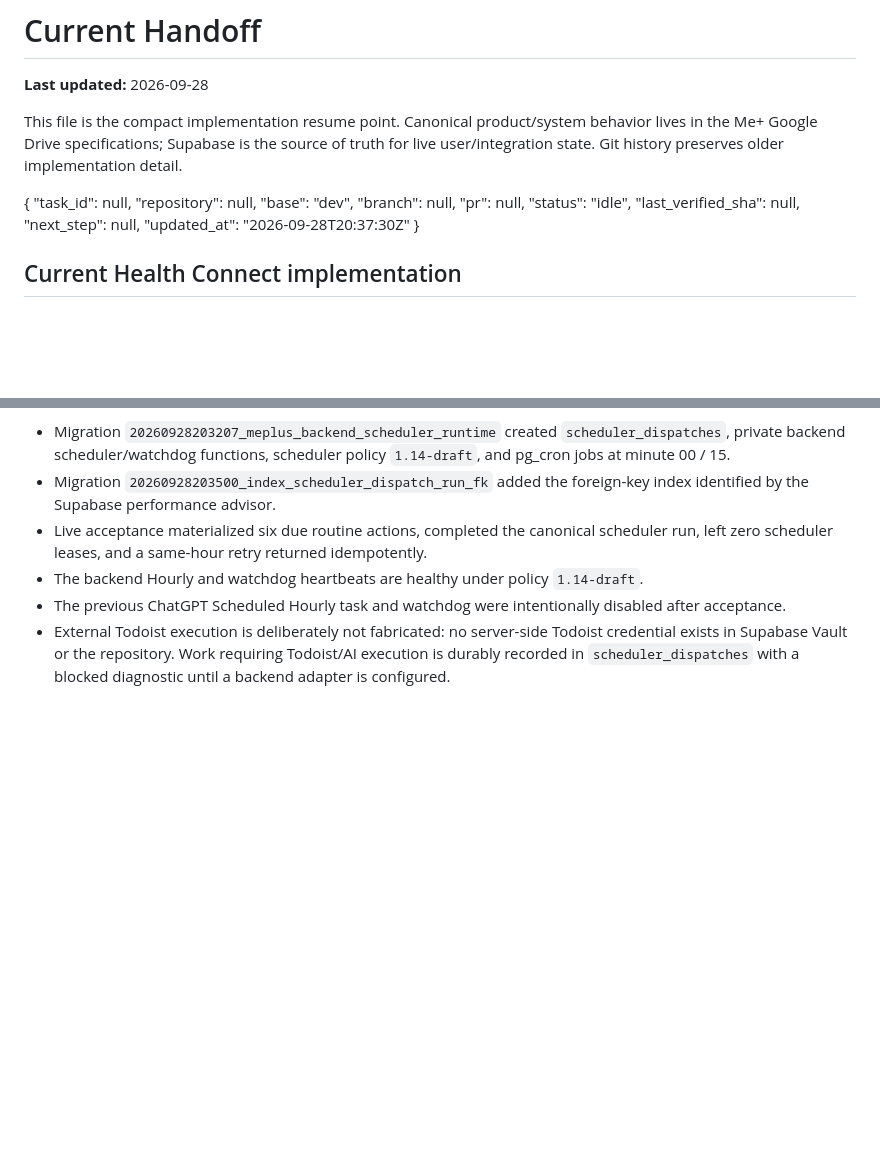
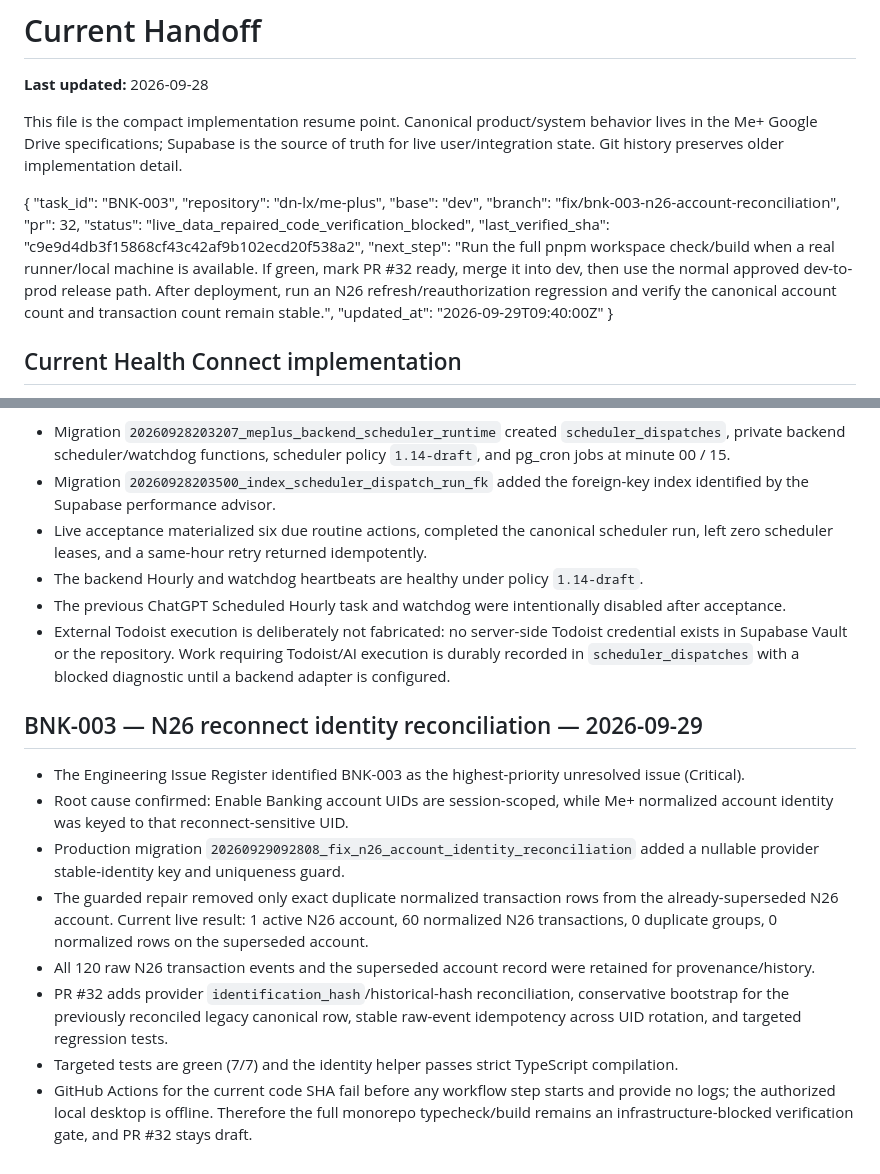
Before and after one commit to dn-lx/me-plus, a Markdown page: docs/CURRENT-HANDOFF.md, 2 parts joined by grey strips. Rendered like a GitHub page; blank space fills up the shorter version.

Commit message:
docs: checkpoint BNK-003 repair and verification state

```diff
--- a/docs/CURRENT-HANDOFF.md
+++ b/docs/CURRENT-HANDOFF.md
@@ -6,15 +6,15 @@ This file is the compact implementation resume point. Canonical product/system b
 
 <!-- AGENT_TASK_STATE_START -->
 {
-  "task_id": null,
-  "repository": null,
+  "task_id": "BNK-003",
+  "repository": "dn-lx/me-plus",
   "base": "dev",
-  "branch": null,
-  "pr": null,
-  "status": "idle",
-  "last_verified_sha": null,
-  "next_step": null,
-  "updated_at": "2026-09-28T20:37:30Z"
+  "branch": "fix/bnk-003-n26-account-reconciliation",
+  "pr": 32,
+  "status": "live_data_repaired_code_verification_blocked",
+  "last_verified_sha": "c9e9d4db3f15868cf43c42af9b102ecd20f538a2",
+  "next_step": "Run the full pnpm workspace check/build when a real runner/local machine is available. If green, mark PR #32 ready, merge it into dev, then use the normal approved dev-to-prod release path. After deployment, run an N26 refresh/reauthorization regression and verify the canonical account count and transaction count remain stable.",
+  "updated_at": "2026-09-29T09:40:00Z"
 }
 <!-- AGENT_TASK_STATE_END -->
 
@@ -106,3 +106,15 @@ Production Supabase now owns the authoritative Hourly clock and scheduler watchd
 - The backend Hourly and watchdog heartbeats are healthy under policy `1.14-draft`.
 - The previous ChatGPT Scheduled Hourly task and watchdog were intentionally disabled after acceptance.
 - External Todoist execution is deliberately not fabricated: no server-side Todoist credential exists in Supabase Vault or the repository. Work requiring Todoist/AI execution is durably recorded in `scheduler_dispatches` with a blocked diagnostic until a backend adapter is configured.
+
+
+## BNK-003 — N26 reconnect identity reconciliation — 2026-09-29
+
+- The Engineering Issue Register identified BNK-003 as the highest-priority unresolved issue (Critical).
+- Root cause confirmed: Enable Banking account UIDs are session-scoped, while Me+ normalized account identity was keyed to that reconnect-sensitive UID.
+- Production migration `20260929092808_fix_n26_account_identity_reconciliation` added a nullable provider stable-identity key and uniqueness guard.
+- The guarded repair removed only exact duplicate normalized transaction rows from the already-superseded N26 account. Current live result: 1 active N26 account, 60 normalized N26 transactions, 0 duplicate groups, 0 normalized rows on the superseded account.
+- All 120 raw N26 transaction events and the superseded account record were retained for provenance/history.
+- PR #32 adds provider `identification_hash`/historical-hash reconciliation, conservative bootstrap for the previously reconciled legacy canonical row, stable raw-event idempotency across UID rotation, and targeted regression tests.
+- Targeted tests are green (7/7) and the identity helper passes strict TypeScript compilation.
+- GitHub Actions for the current code SHA fail before any workflow step starts and provide no logs; the authorized local desktop is offline. Therefore the full monorepo typecheck/build remains an infrastructure-blocked verification gate, and PR #32 stays draft.
```
